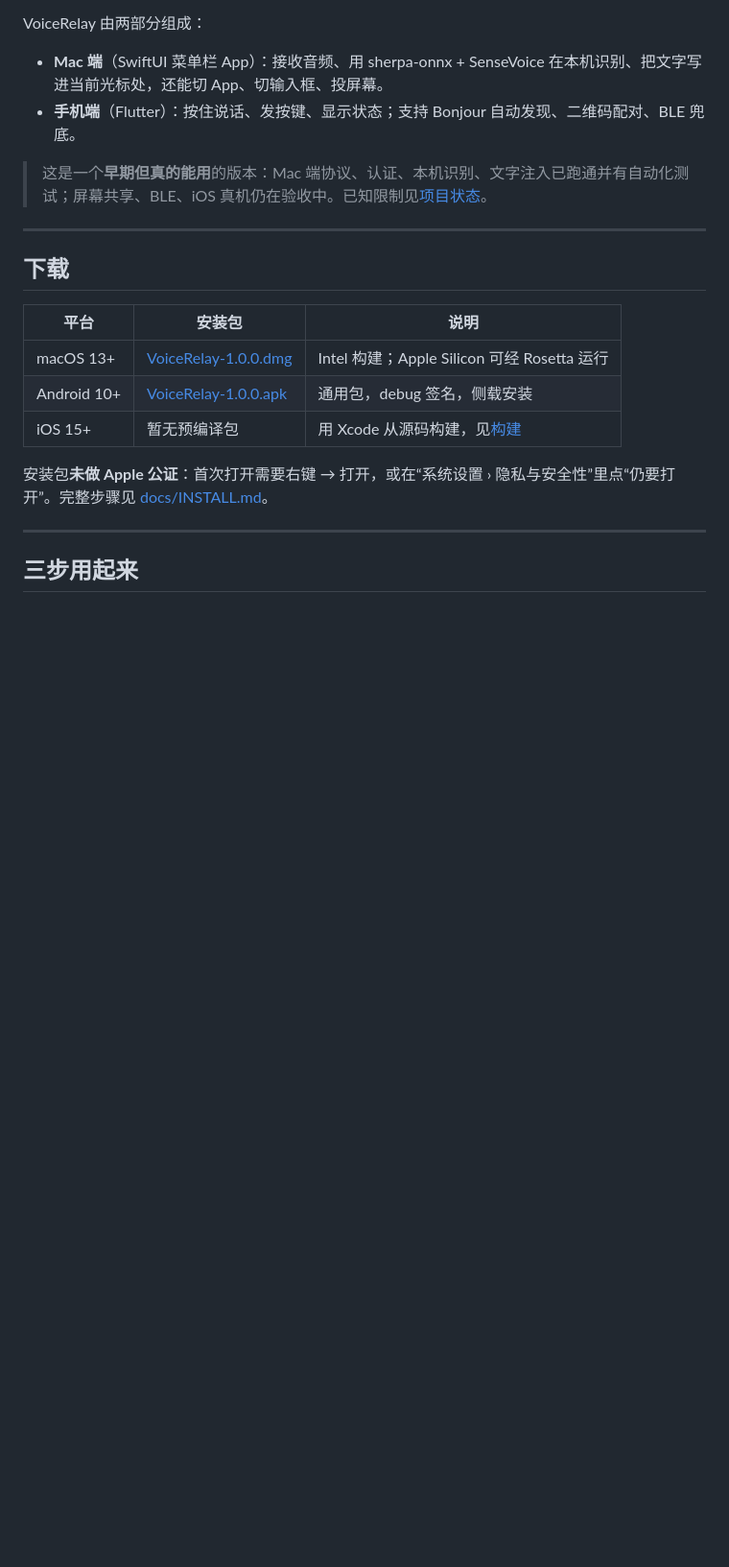
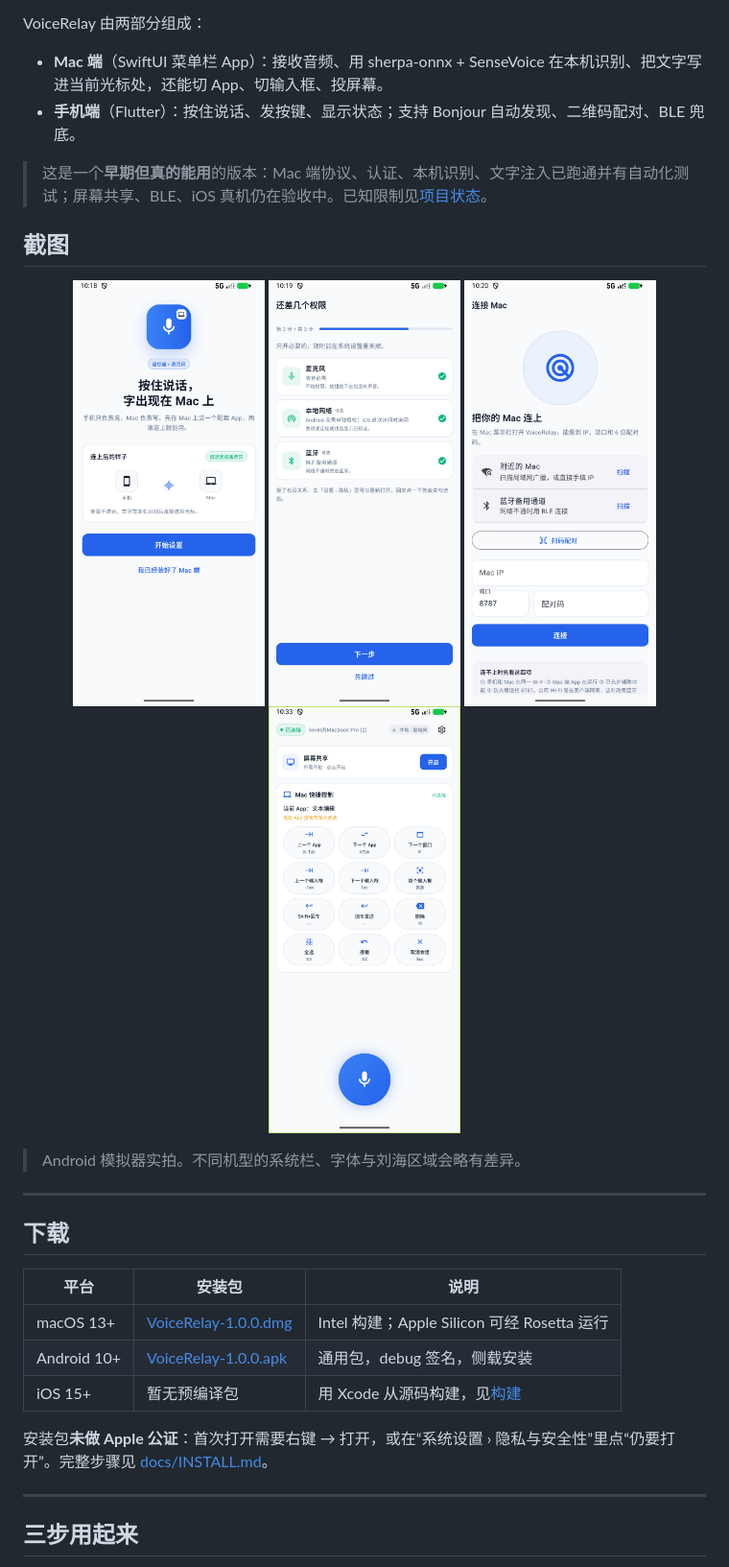
Before and after one commit to KevinSnoopy/voice-relay, a Markdown page: README.md, the part around the change. Shown at 96% size. Drawn GitHub-style; pictures changed too: docs/screenshots/01-welcome.png (added), docs/screenshots/02-permissions.png (added), docs/screenshots/03-connect.png (added); blank space fills up the shorter version.

```diff
--- a/README.md
+++ b/README.md
@@ -10,6 +10,17 @@ VoiceRelay 由两部分组成：
 - **手机端**（Flutter）：按住说话、发按键、显示状态；支持 Bonjour 自动发现、二维码配对、BLE 兜底。
 
 > 这是一个**早期但真的能用**的版本：Mac 端协议、认证、本机识别、文字注入已跑通并有自动化测试；屏幕共享、BLE、iOS 真机仍在验收中。已知限制见[项目状态](#项目状态)。
+
+## 截图
+
+<p align="center">
+  <img src="docs/screenshots/01-welcome.png" width="200" alt="欢迎页">
+  <img src="docs/screenshots/02-permissions.png" width="200" alt="权限页">
+  <img src="docs/screenshots/03-connect.png" width="200" alt="连接 Mac">
+  <img src="docs/screenshots/04-home.png" width="200" alt="已连接主界面">
+</p>
+
+> Android 模拟器实拍。不同机型的系统栏、字体与刘海区域会略有差异。
 
 ---
 
```
Also changed, not shown: README.en.md (+11 -0 lines).
